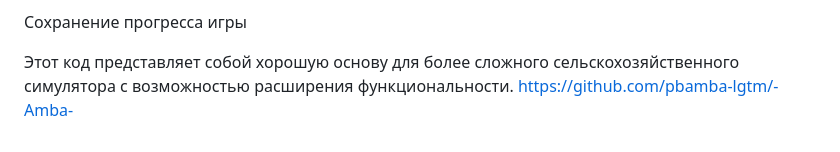
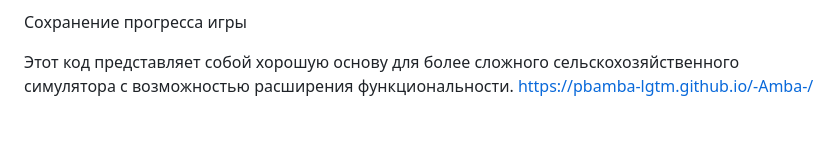
Before and after one commit to pbamba-lgtm/-Amba-, a Markdown page: README.md, the part around the change. Drawn GitHub-style.

```diff
--- a/README.md
+++ b/README.md
@@ -116,4 +116,4 @@ Cactus (Кактус) - требует низкой влажности (0-30%)
 Сохранение прогресса игры
 
 Этот код представляет собой хорошую основу для более сложного сельскохозяйственного симулятора с возможностью расширения функциональности.
-https://github.com/pbamba-lgtm/-Amba-
+https://pbamba-lgtm.github.io/-Amba-/
```
